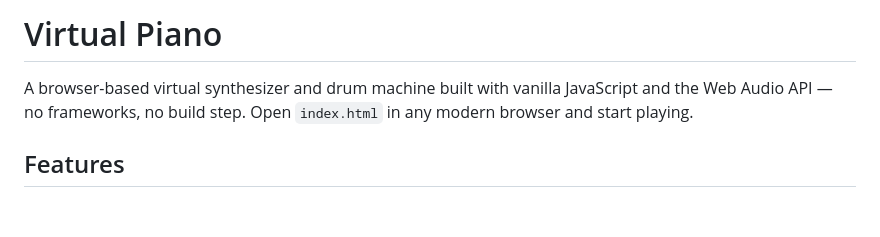
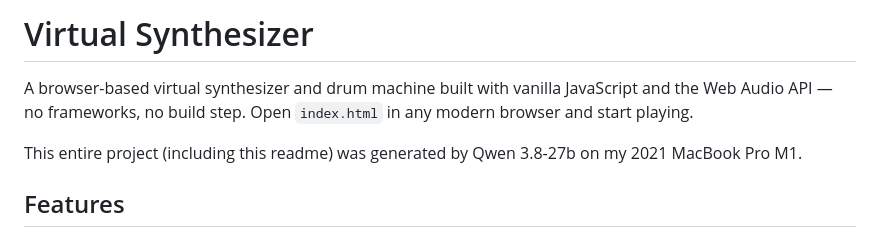
Before and after one commit to jonaslepsoy/virtual_synthesizer, a Markdown page: README.md, the part around the change. GitHub-like rendering; blank space fills up the shorter version.

Commit message:
Added info about AI code generation.

```diff
--- a/README.md
+++ b/README.md
@@ -1,6 +1,8 @@
-# Virtual Piano
+# Virtual Synthesizer
 
 A browser-based virtual synthesizer and drum machine built with vanilla JavaScript and the Web Audio API — no frameworks, no build step. Open `index.html` in any modern browser and start playing.
+
+This entire project (including this readme) was generated by Qwen 3.8-27b on my 2021 MacBook Pro M1.
 
 ## Features
 
```
